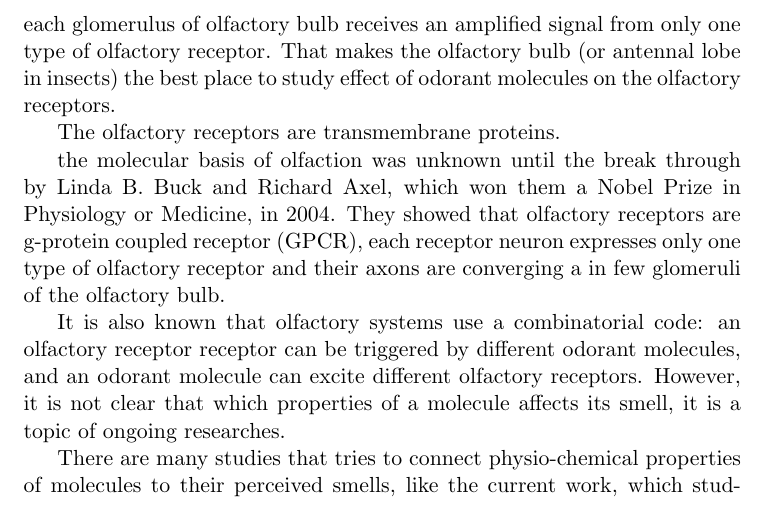
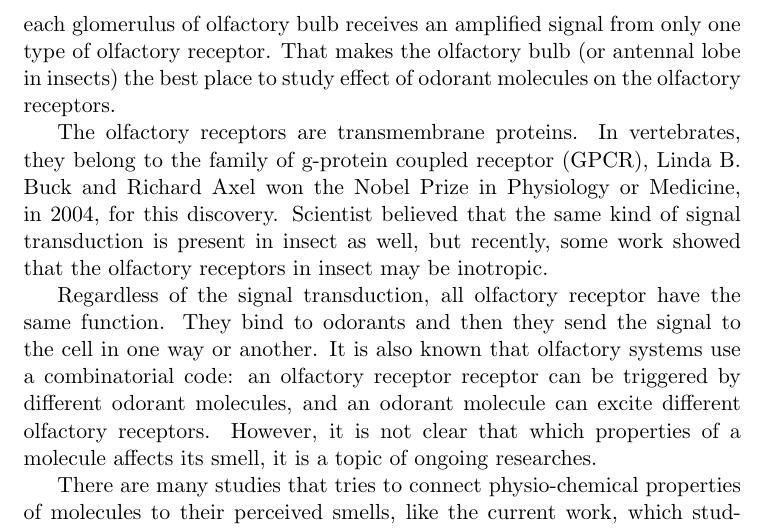
Before and after one commit to hamed/odor-receptor-volume-drosophila, a LaTeX document (binding-pocket.tex): part of page 2 of 10, cut so that both start at the same text. Compiled offline with pdfLaTeX.

Commit message:
rewriting intor

```diff
--- a/binding-pocket.tex
+++ b/binding-pocket.tex
@@ -117,13 +117,15 @@ so that each glomerulus of olfactory bulb receives an amplified signal from only
 That makes the olfactory bulb (or antennal lobe in insects) the best place to study effect of odorant molecules on the olfactory receptors.
 
 The olfactory receptors are transmembrane proteins.
+In vertebrates, they belong to the family of g-protein coupled receptor (GPCR),
+Linda B. Buck and Richard Axel won the Nobel Prize in Physiology or Medicine, in 2004, for this discovery.
+Scientist believed that the same kind of signal transduction is present in insect as well,
+but recently, some work showed that the olfactory receptors in insect may be inotropic.
 
-the molecular basis of olfaction was unknown until the break through by Linda B. Buck and Richard Axel,
-which won them a Nobel Prize in Physiology or Medicine, in 2004.
-They showed that olfactory receptors are g-protein coupled receptor (GPCR),
-each receptor neuron expresses only one type of olfactory receptor and
-their axons are converging a in few glomeruli of the olfactory bulb.
-
+Regardless of the signal transduction,
+all olfactory receptor have the same function.
+They bind to odorants and then they send the signal to the cell in one way or another.
+%%
 It is also known that olfactory systems use a combinatorial code:
 an olfactory receptor receptor can be triggered by different odorant molecules,
 and an odorant molecule can excite different olfactory receptors.
```
